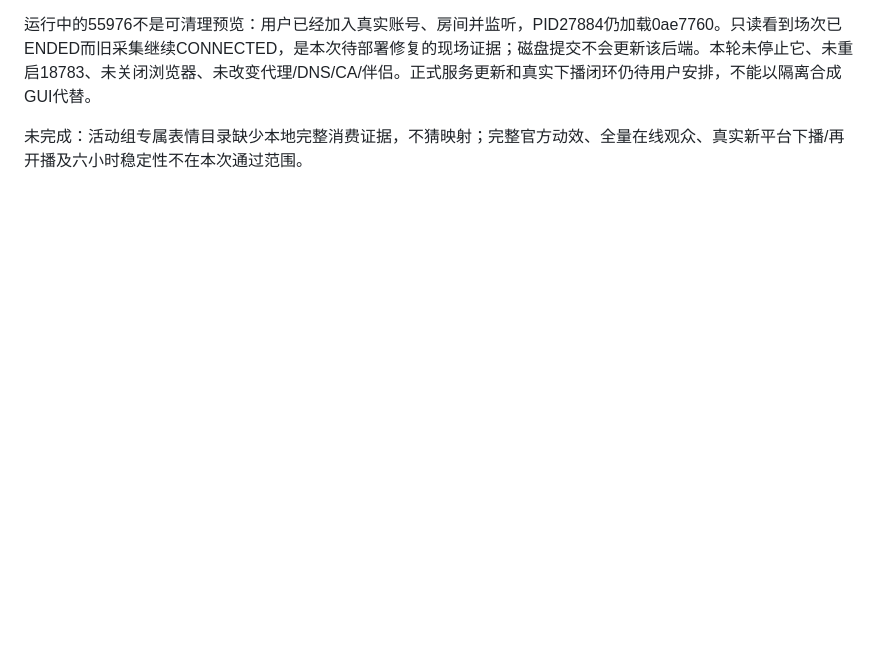
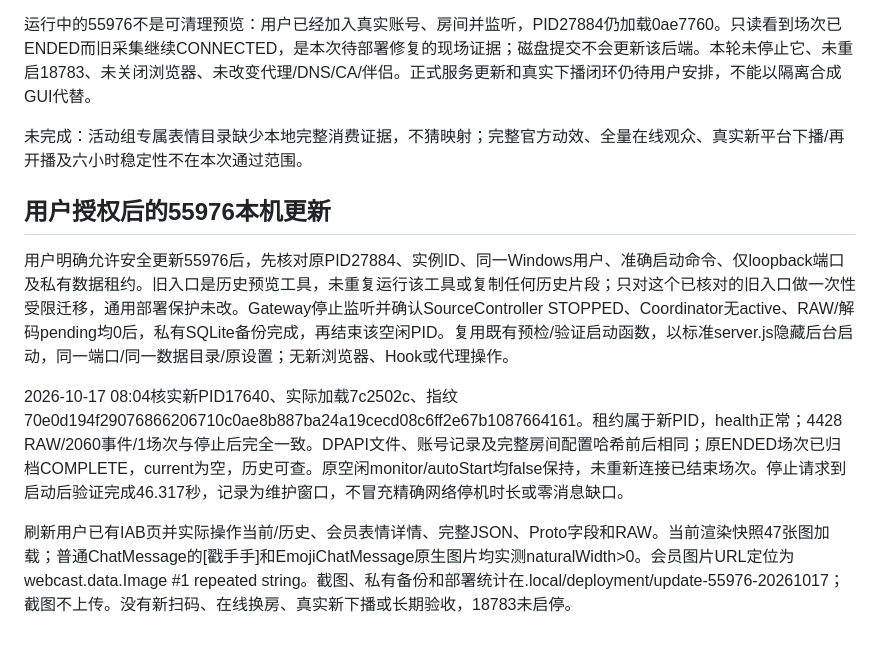
Before and after one commit to Yellowii/LiveWorkBench, a Markdown page: docs/reviews/2026-10-17-session-emoji.md, the part around the change. GitHub-like rendering; blank space fills up the shorter version.

```diff
--- a/docs/reviews/2026-10-17-session-emoji.md
+++ b/docs/reviews/2026-10-17-session-emoji.md
@@ -39,3 +39,11 @@
 运行中的55976不是可清理预览：用户已经加入真实账号、房间并监听，PID27884仍加载0ae7760。只读看到场次已ENDED而旧采集继续CONNECTED，是本次待部署修复的现场证据；磁盘提交不会更新该后端。本轮未停止它、未重启18783、未关闭浏览器、未改变代理/DNS/CA/伴侣。正式服务更新和真实下播闭环仍待用户安排，不能以隔离合成GUI代替。
 
 未完成：活动组专属表情目录缺少本地完整消费证据，不猜映射；完整官方动效、全量在线观众、真实新平台下播/再开播及六小时稳定性不在本次通过范围。
+
+## 用户授权后的55976本机更新
+
+用户明确允许安全更新55976后，先核对原PID27884、实例ID、同一Windows用户、准确启动命令、仅loopback端口及私有数据租约。旧入口是历史预览工具，未重复运行该工具或复制任何历史片段；只对这个已核对的旧入口做一次性受限迁移，通用部署保护未改。Gateway停止监听并确认SourceController STOPPED、Coordinator无active、RAW/解码pending均0后，私有SQLite备份完成，再结束该空闲PID。复用既有预检/验证启动函数，以标准server.js隐藏后台启动，同一端口/同一数据目录/原设置；无新浏览器、Hook或代理操作。
+
+2026-10-17 08:04核实新PID17640、实际加载7c2502c、指纹70e0d194f29076866206710c0ae8b887ba24a19cecd08c6ff2e67b1087664161。租约属于新PID，health正常；4428 RAW/2060事件/1场次与停止后完全一致。DPAPI文件、账号记录及完整房间配置哈希前后相同；原ENDED场次已归档COMPLETE，current为空，历史可查。原空闲monitor/autoStart均false保持，未重新连接已结束场次。停止请求到启动后验证完成46.317秒，记录为维护窗口，不冒充精确网络停机时长或零消息缺口。
+
+刷新用户已有IAB页并实际操作当前/历史、会员表情详情、完整JSON、Proto字段和RAW。当前渲染快照47张图加载；普通ChatMessage的[戳手手]和EmojiChatMessage原生图片均实测naturalWidth>0。会员图片URL定位为webcast.data.Image #1 repeated string。截图、私有备份和部署统计在.local/deployment/update-55976-20261017；截图不上传。没有新扫码、在线换房、真实新下播或长期验收，18783未启停。
```
Also changed, not shown: docs/progress/STATUS.md (+11 -0 lines).
